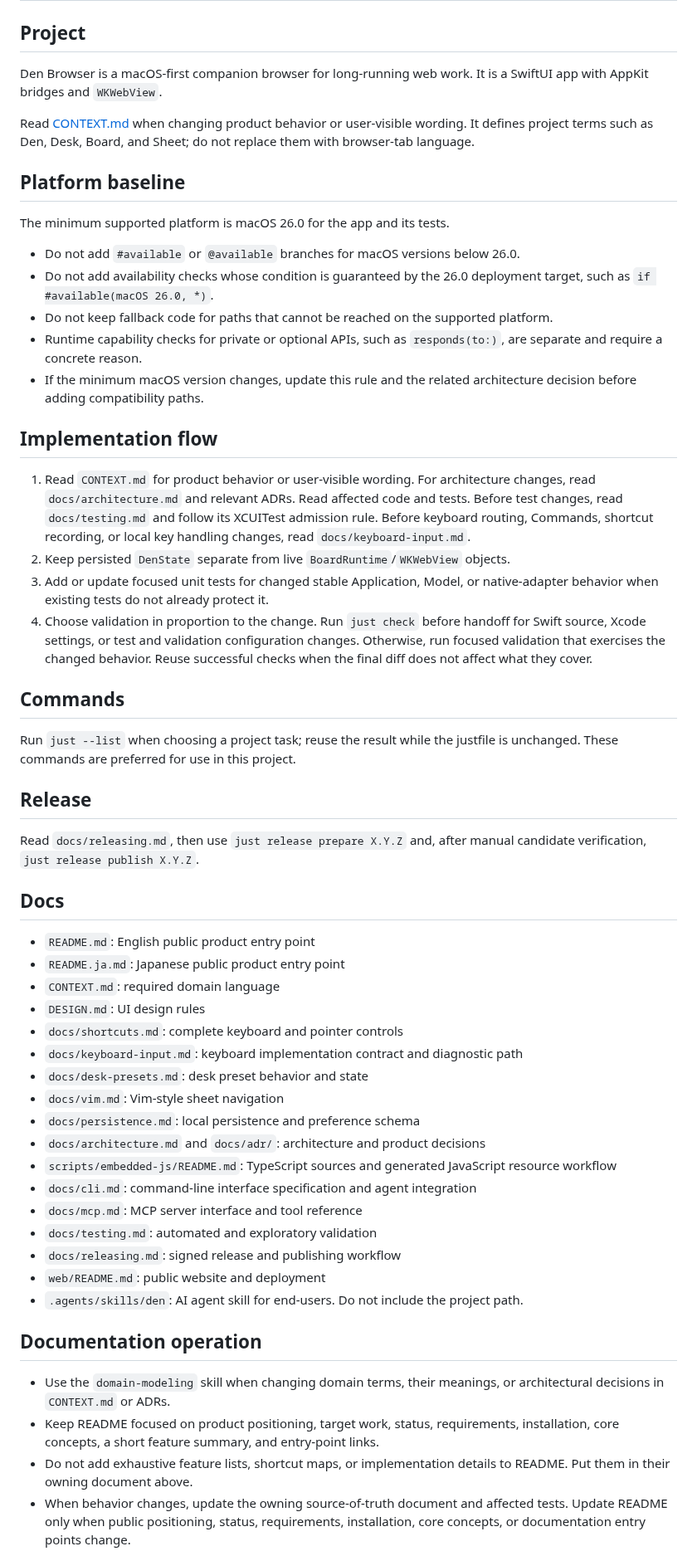
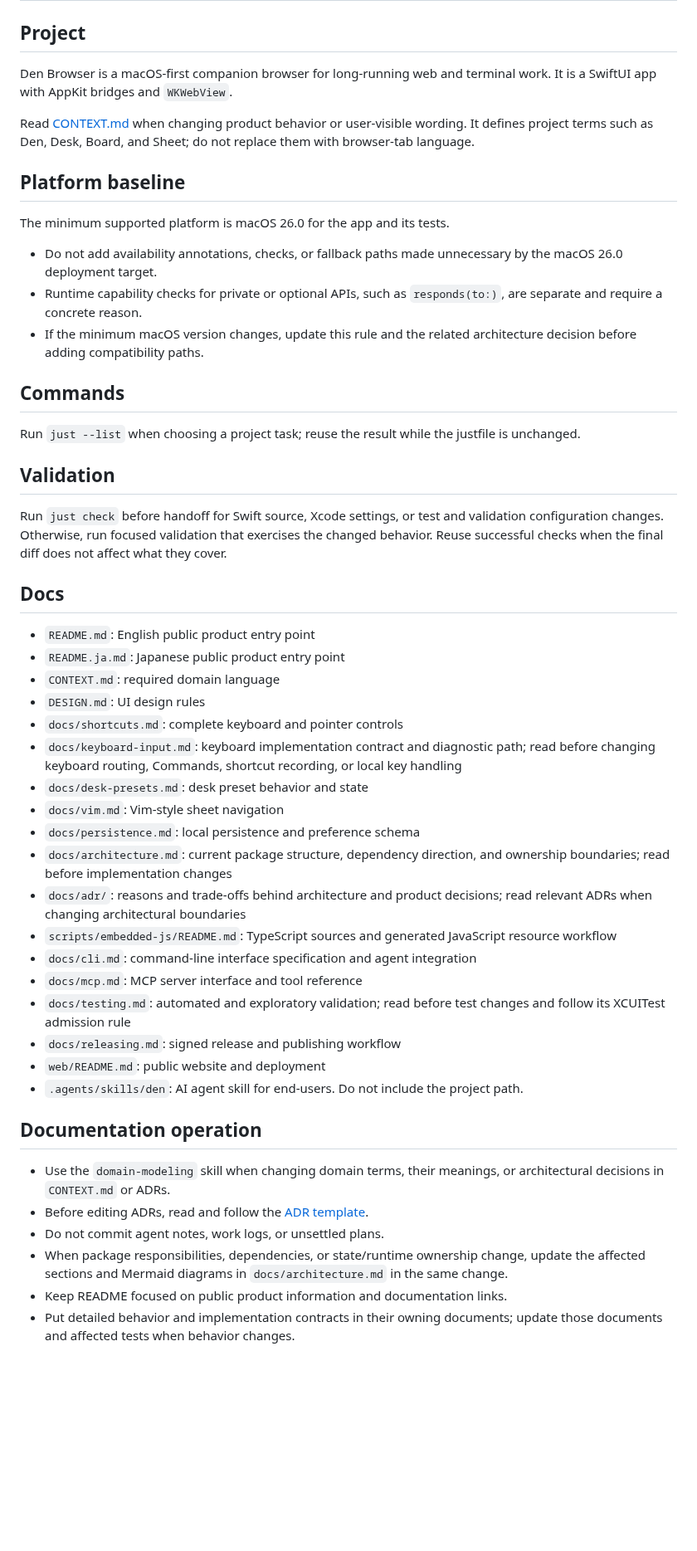
Before and after one commit to nekonata-team/den-browser, a Markdown page: AGENTS.md, the part around one of its changes. Shown at 83% size. GitHub-like rendering; blank space fills up the shorter version.

Commit message:
docs: エージェントガイドの重複を整理して参照と検証を明確化

```diff
--- a/AGENTS.md
+++ b/AGENTS.md
@@ -2,7 +2,7 @@
 
 ## Project
 
-Den Browser is a macOS-first companion browser for long-running web work. It is a SwiftUI app with AppKit bridges and `WKWebView`.
+Den Browser is a macOS-first companion browser for long-running web and terminal work. It is a SwiftUI app with AppKit bridges and `WKWebView`.
 
 Read [CONTEXT.md](./CONTEXT.md) when changing product behavior or user-visible wording. It defines project terms such as Den, Desk, Board, and Sheet; do not replace them with browser-tab language.
 
@@ -10,27 +10,19 @@ Read [CONTEXT.md](./CONTEXT.md) when changing product behavior or user-visible w
 
 The minimum supported platform is macOS 26.0 for the app and its tests.
 
-- Do not add `#available` or `@available` branches for macOS versions below 26.0.
-- Do not add availability checks whose condition is guaranteed by the 26.0 deployment target, such as `if #available(macOS 26.0, *)`.
-- Do not keep fallback code for paths that cannot be reached on the supported platform.
+- Do not add availability annotations, checks, or fallback paths made unnecessary by the macOS 26.0 deployment target.
 - Runtime capability checks for private or optional APIs, such as `responds(to:)`, are separate and require a concrete reason.
 - If the minimum macOS version changes, update this rule and the related architecture decision before adding compatibility paths.
 
-## Implementation flow
-
-1. Read `CONTEXT.md` for product behavior or user-visible wording. For architecture changes, read `docs/architecture.md` and relevant ADRs. Read affected code and tests. Before test changes, read `docs/testing.md` and follow its XCUITest admission rule. Before keyboard routing, Commands, shortcut recording, or local key handling changes, read `docs/keyboard-input.md`.
-2. Keep persisted `DenState` separate from live `BoardRuntime`/`WKWebView` objects.
-3. Add or update focused unit tests for changed stable Application, Model, or native-adapter behavior when existing tests do not already protect it.
-4. Choose validation in proportion to the change. Run `just check` before handoff for Swift source, Xcode settings, or test and validation configuration changes. Otherwise, run focused validation that exercises the changed behavior. Reuse successful checks when the final diff does not affect what they cover.
-
 ## Commands
 
-Run `just --list` when choosing a project task; reuse the result while the justfile is unchanged. These commands are preferred for use in this project.
+Run `just --list` when choosing a project task; reuse the result while the justfile is unchanged.
 
-## Release
+## Validation
 
-Read `docs/releasing.md`, then use `just release prepare X.Y.Z` and, after
-manual candidate verification, `just release publish X.Y.Z`.
+Run `just check` before handoff for Swift source, Xcode settings, or test and validation configuration changes.
+Otherwise, run focused validation that exercises the changed behavior.
+Reuse successful checks when the final diff does not affect what they cover.
 
 ## Docs
 
@@ -39,15 +31,16 @@ manual candidate verification, `just release publish X.Y.Z`.
 - `CONTEXT.md`: required domain language
 - `DESIGN.md`: UI design rules
 - `docs/shortcuts.md`: complete keyboard and pointer controls
-- `docs/keyboard-input.md`: keyboard implementation contract and diagnostic path
+- `docs/keyboard-input.md`: keyboard implementation contract and diagnostic path; read before changing keyboard routing, Commands, shortcut recording, or local key handling
 - `docs/desk-presets.md`: desk preset behavior and state
 - `docs/vim.md`: Vim-style sheet navigation
 - `docs/persistence.md`: local persistence and preference schema
-- `docs/architecture.md` and `docs/adr/`: architecture and product decisions
+- `docs/architecture.md`: current package structure, dependency direction, and ownership boundaries; read before implementation changes
+- `docs/adr/`: reasons and trade-offs behind architecture and product decisions; read relevant ADRs when changing architectural boundaries
 - `scripts/embedded-js/README.md`: TypeScript sources and generated JavaScript resource workflow
 - `docs/cli.md`: command-line interface specification and agent integration
 - `docs/mcp.md`: MCP server interface and tool reference
-- `docs/testing.md`: automated and exploratory validation
+- `docs/testing.md`: automated and exploratory validation; read before test changes and follow its XCUITest admission rule
 - `docs/releasing.md`: signed release and publishing workflow
 - `web/README.md`: public website and deployment
 - `.agents/skills/den`: AI agent skill for end-users. Do not include the project path.
@@ -55,11 +48,12 @@ manual candidate verification, `just release publish X.Y.Z`.
 ## Documentation operation
 
 - Use the `domain-modeling` skill when changing domain terms, their meanings, or architectural decisions in `CONTEXT.md` or ADRs.
-- Keep README focused on product positioning, target work, status, requirements,
-  installation, core concepts, a short feature summary, and entry-point links.
-- Do not add exhaustive feature lists, shortcut maps, or implementation details
-  to README. Put them in their owning document above.
-- When behavior changes, update the owning source-of-truth document and affected
-  tests. Update README only when public positioning, status, requirements,
-  installation, core concepts, or documentation entry points change.
+- Before editing ADRs, read and follow the [ADR template](./.agents/skills/domain-modeling/ADR-FORMAT.md).
+- Do not commit agent notes, work logs, or unsettled plans.
+- When package responsibilities, dependencies, or state/runtime ownership change,
+  update the affected sections and Mermaid diagrams in `docs/architecture.md`
+  in the same change.
+- Keep README focused on public product information and documentation links.
+- Put detailed behavior and implementation contracts in their owning documents;
+  update those documents and affected tests when behavior changes.
 - Keep `README.md` and `README.ja.md` aligned in structure and product facts.
```
Also changed, not shown: other parts of AGENTS.md (+1 -2 lines).
